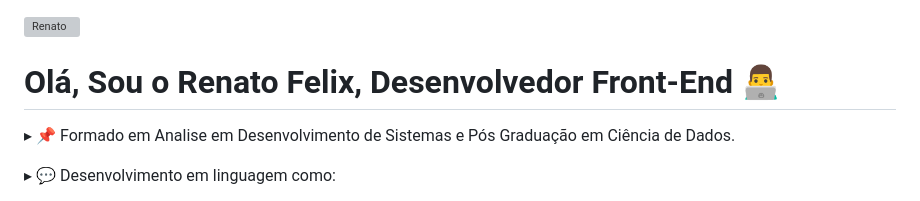
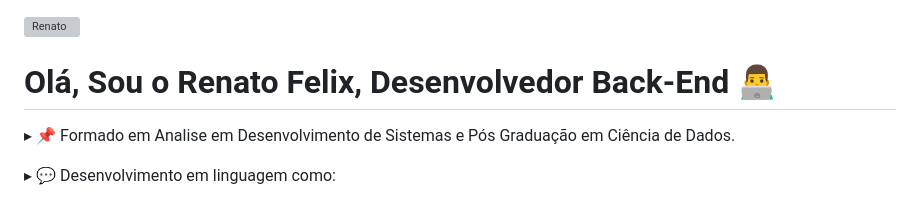
Before and after one commit to joserenatofelix/joserenatofelix, a Markdown page: README.md, the part around the change. Rendered like a GitHub page; grey boxes are pictures that could not be loaded.

```diff
--- a/README.md
+++ b/README.md
@@ -3,7 +3,7 @@
   src="https://media0.giphy.com/media/E6jscXfv3AkWQ/giphy.gif"
   width="40%"/>
 
-  <h1 align="left">Olá, Sou o Renato Felix, Desenvolvedor Front-End 👨‍💻</h1>
+  <h1 align="left">Olá, Sou o Renato Felix, Desenvolvedor Back-End 👨‍💻</h1>
   <div align="left">
     <p> ▸ 📌 Formado em Analise em Desenvolvimento de Sistemas e Pós Graduação em Ciência de Dados. </p>
     <p> ▸ 💬 Desenvolvimento em linguagem como: <p> HTML | CSS | JavaScript | Typescripts | JAVA | Python. </p>
```
